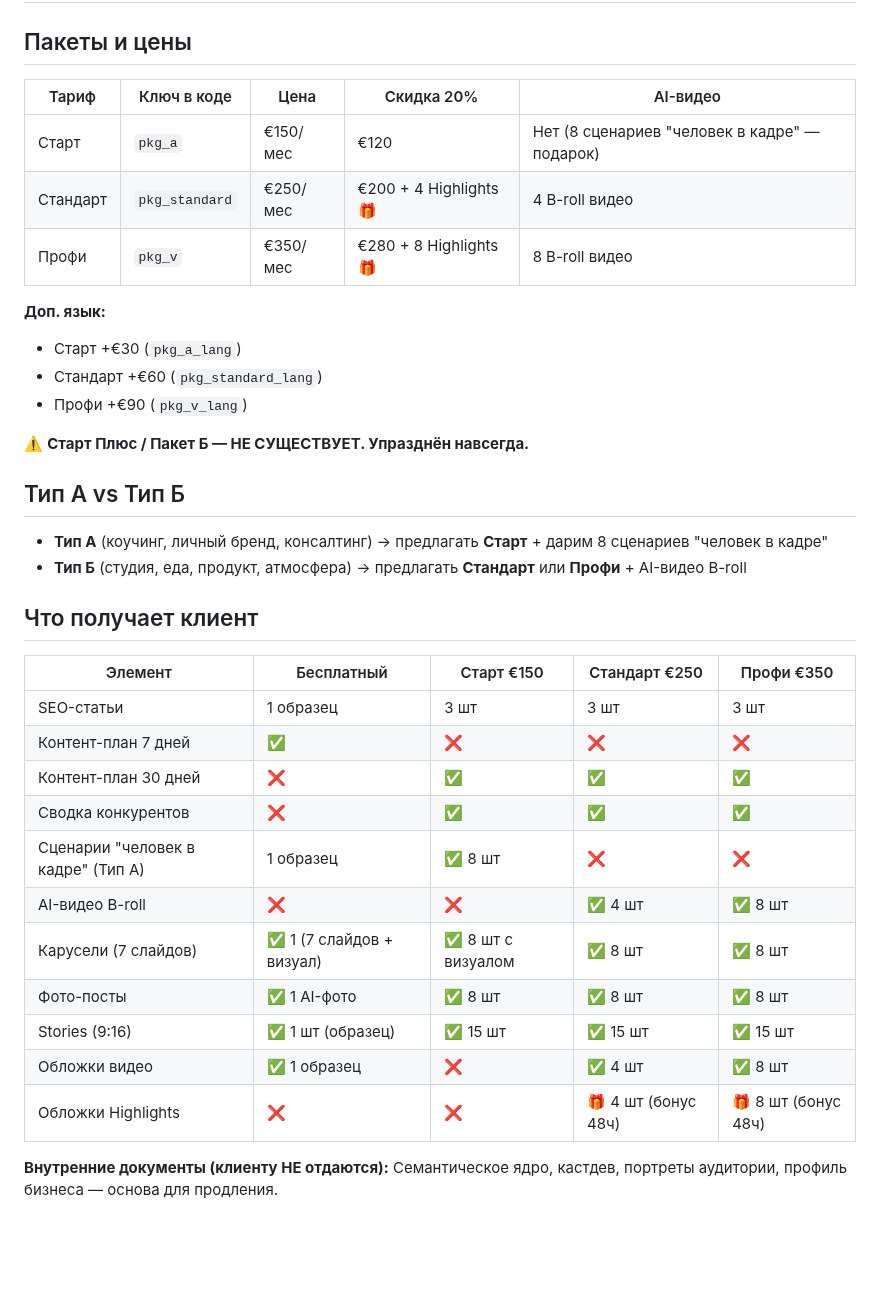
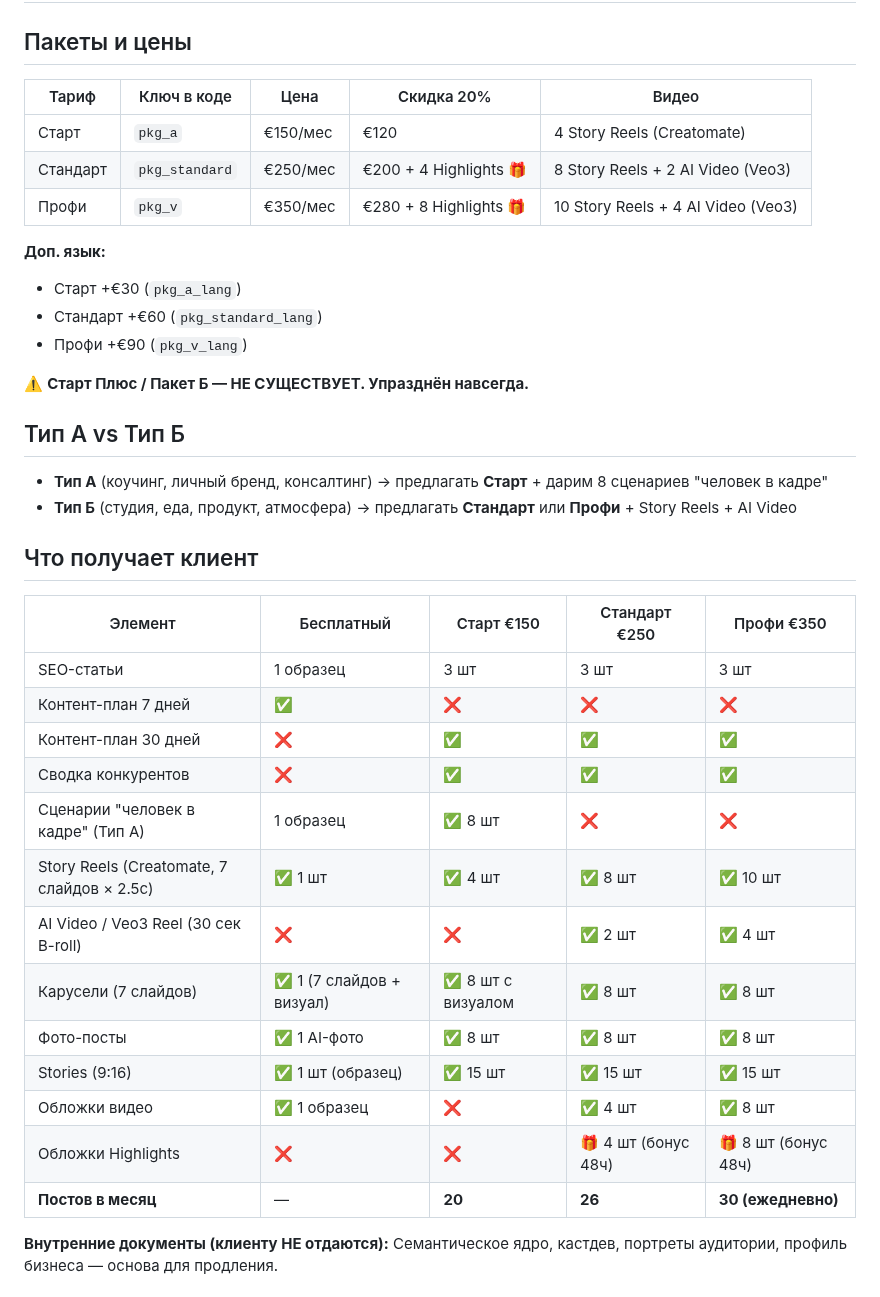
Before and after one commit to leonsgo23-cell/marketingdna-bot, a Markdown page: docs/core/business-rules.md, the part around the change. Rendered like a GitHub page; blank space fills up the shorter version.

```diff
--- a/docs/core/business-rules.md
+++ b/docs/core/business-rules.md
@@ -2,11 +2,11 @@
 
 ## Пакеты и цены
 
-| Тариф | Ключ в коде | Цена | Скидка 20% | AI-видео |
+| Тариф | Ключ в коде | Цена | Скидка 20% | Видео |
 |-------|------------|------|-----------|---------|
-| Старт | `pkg_a` | €150/мес | €120 | Нет (8 сценариев "человек в кадре" — подарок) |
-| Стандарт | `pkg_standard` | €250/мес | €200 + 4 Highlights 🎁 | 4 B-roll видео |
-| Профи | `pkg_v` | €350/мес | €280 + 8 Highlights 🎁 | 8 B-roll видео |
+| Старт | `pkg_a` | €150/мес | €120 | 4 Story Reels (Creatomate) |
+| Стандарт | `pkg_standard` | €250/мес | €200 + 4 Highlights 🎁 | 8 Story Reels + 2 AI Video (Veo3) |
+| Профи | `pkg_v` | €350/мес | €280 + 8 Highlights 🎁 | 10 Story Reels + 4 AI Video (Veo3) |
 
 **Доп. язык:**
 - Старт +€30 (`pkg_a_lang`)
@@ -18,7 +18,7 @@
 ## Тип А vs Тип Б
 
 - **Тип А** (коучинг, личный бренд, консалтинг) → предлагать **Старт** + дарим 8 сценариев "человек в кадре"
-- **Тип Б** (студия, еда, продукт, атмосфера) → предлагать **Стандарт** или **Профи** + AI-видео B-roll
+- **Тип Б** (студия, еда, продукт, атмосфера) → предлагать **Стандарт** или **Профи** + Story Reels + AI Video
 
 ## Что получает клиент
 
@@ -29,12 +29,14 @@
 | Контент-план 30 дней | ❌ | ✅ | ✅ | ✅ |
 | Сводка конкурентов | ❌ | ✅ | ✅ | ✅ |
 | Сценарии "человек в кадре" (Тип А) | 1 образец | ✅ 8 шт | ❌ | ❌ |
-| AI-видео B-roll | ❌ | ❌ | ✅ 4 шт | ✅ 8 шт |
+| Story Reels (Creatomate, 7 слайдов × 2.5с) | ✅ 1 шт | ✅ 4 шт | ✅ 8 шт | ✅ 10 шт |
+| AI Video / Veo3 Reel (30 сек B-roll) | ❌ | ❌ | ✅ 2 шт | ✅ 4 шт |
 | Карусели (7 слайдов) | ✅ 1 (7 слайдов + визуал) | ✅ 8 шт с визуалом | ✅ 8 шт | ✅ 8 шт |
 | Фото-посты | ✅ 1 AI-фото | ✅ 8 шт | ✅ 8 шт | ✅ 8 шт |
 | Stories (9:16) | ✅ 1 шт (образец) | ✅ 15 шт | ✅ 15 шт | ✅ 15 шт |
 | Обложки видео | ✅ 1 образец | ❌ | ✅ 4 шт | ✅ 8 шт |
 | Обложки Highlights | ❌ | ❌ | 🎁 4 шт (бонус 48ч) | 🎁 8 шт (бонус 48ч) |
+| **Постов в месяц** | — | **20** | **26** | **30 (ежедневно)** |
 
 **Внутренние документы (клиенту НЕ отдаются):**
 Семантическое ядро, кастдев, портреты аудитории, профиль бизнеса — основа для продления.
```
Also changed, not shown: docs/core/agreements.md (+24 -0 lines), docs/modules/bot2-client.md (+10 -1 lines).
